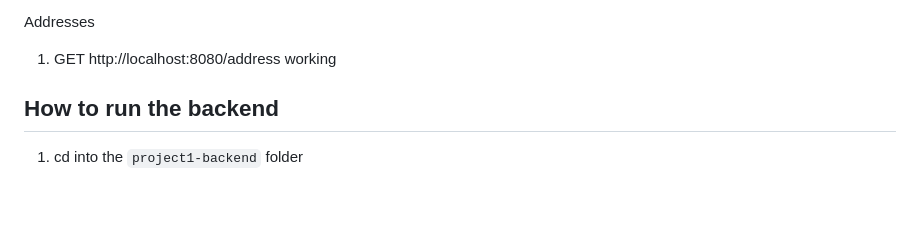
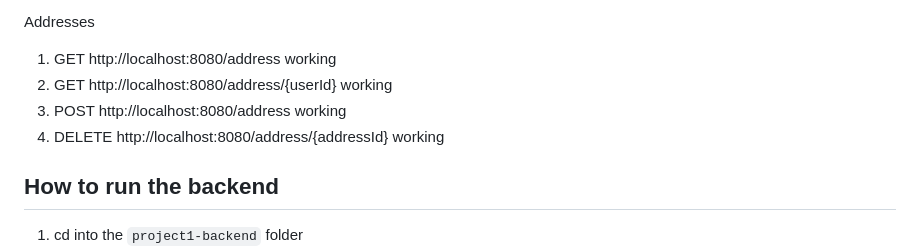
Before and after one commit to 2406-Ryan-Java-FS/Group-3, a Markdown page: README.md, the part around the change. GitHub-like rendering; blank space fills up the shorter version.

```diff
--- a/README.md
+++ b/README.md
@@ -77,6 +77,9 @@ Categories
 
 Addresses
 1. GET http://localhost:8080/address				working
+2. GET http://localhost:8080/address/{userId}			working
+3. POST http://localhost:8080/address				working
+4. DELETE http://localhost:8080/address/{addressId}		working
 
 
 ## How to run the backend
```
